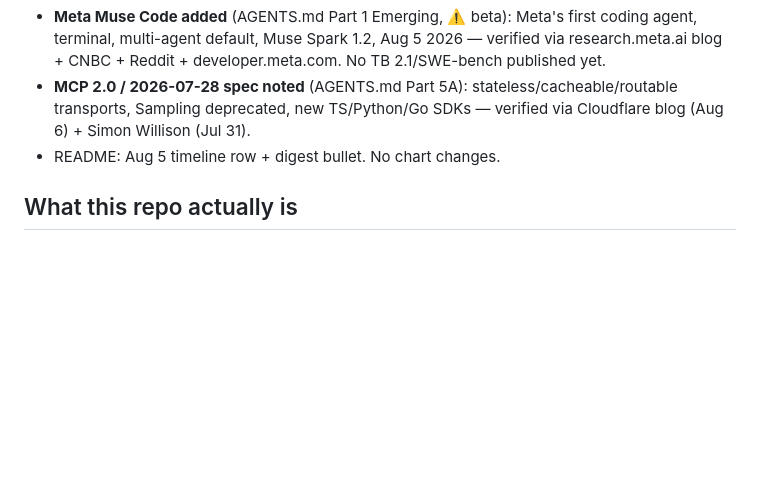
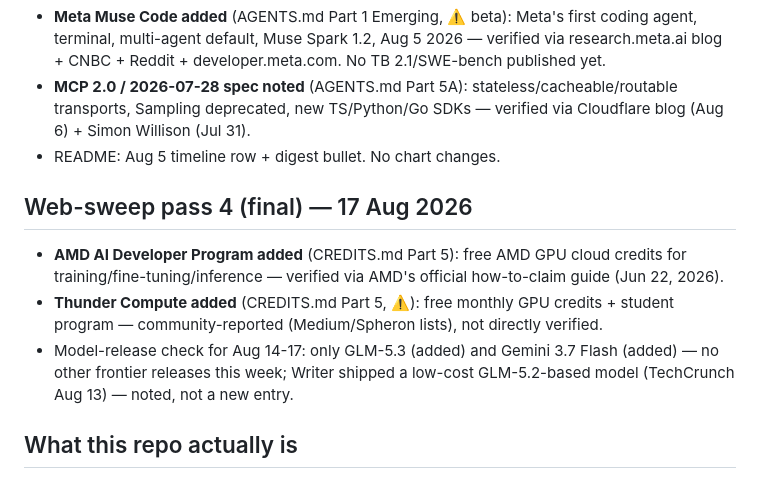
Before and after one commit to Yash-Awasthi/ToolkitArchive, a Markdown page: plan.md, the part around the change. Rendered like a GitHub page; blank space fills up the shorter version.

Commit message:
add AMD free GPU credits + Thunder Compute
AMD AI Developer Program free GPU cloud credits (AMD official, verified)
and Thunder Compute free monthly GPU credits + student program
(community-reported, caveated) added to CREDITS Part 5.

```diff
--- a/plan.md
+++ b/plan.md
@@ -260,6 +260,12 @@ offers, and an audit of benchmark claims. Work is intentionally divided by evide
 - **MCP 2.0 / 2026-07-28 spec noted** (AGENTS.md Part 5A): stateless/cacheable/routable transports, Sampling deprecated, new TS/Python/Go SDKs — verified via Cloudflare blog (Aug 6) + Simon Willison (Jul 31).
 - README: Aug 5 timeline row + digest bullet. No chart changes.
 
+## Web-sweep pass 4 (final) — 17 Aug 2026
+
+- **AMD AI Developer Program added** (CREDITS.md Part 5): free AMD GPU cloud credits for training/fine-tuning/inference — verified via AMD's official how-to-claim guide (Jun 22, 2026).
+- **Thunder Compute added** (CREDITS.md Part 5, ⚠️): free monthly GPU credits + student program — community-reported (Medium/Spheron lists), not directly verified.
+- Model-release check for Aug 14-17: only GLM-5.3 (added) and Gemini 3.7 Flash (added) — no other frontier releases this week; Writer shipped a low-cost GLM-5.2-based model (TechCrunch Aug 13) — noted, not a new entry.
+
 ## What this repo actually is
 
 A set of hand-maintained markdown tables (frontend/backend/models/agents/free-access/credits)
```
Also changed, not shown: CREDITS.md (+2 -0 lines).
